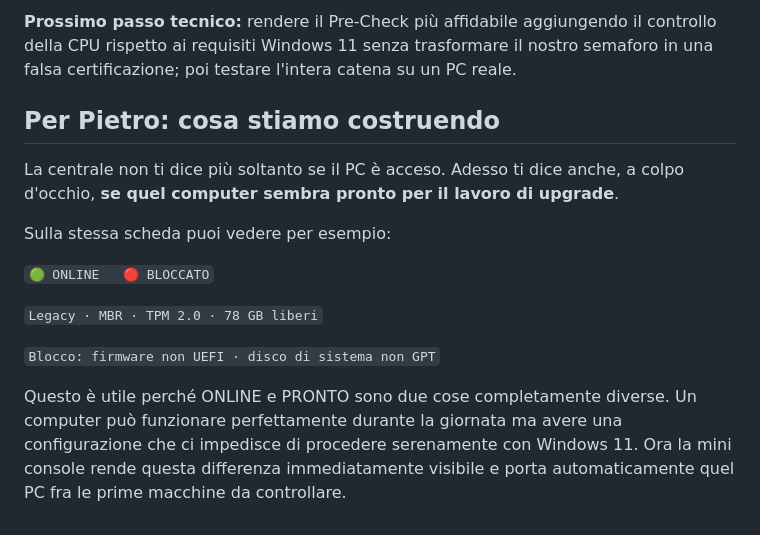
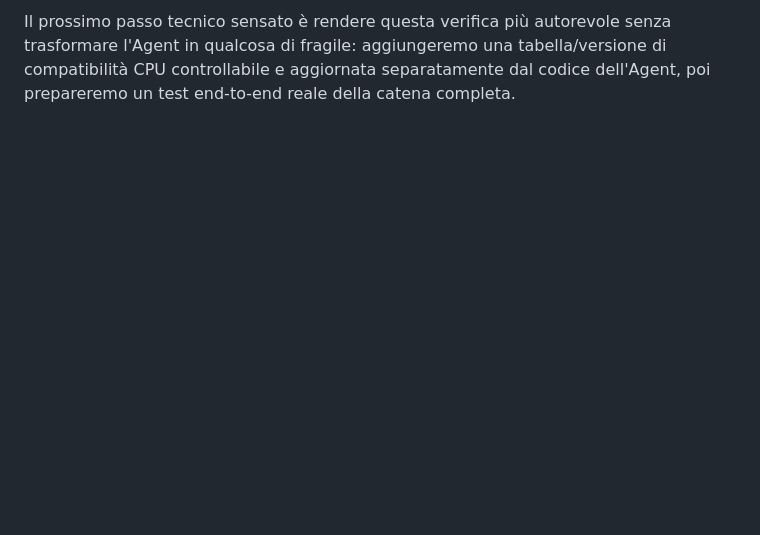
Before and after one commit to v0rtecs/-w11-upgrade-assistant, a Markdown page: docs/MONITOR-GUIDA.md, the part around one of its changes. Drawn GitHub-style; blank space fills up the shorter version.

```diff
--- a/docs/MONITOR-GUIDA.md
+++ b/docs/MONITOR-GUIDA.md
@@ -97,15 +73 @@ Il flusso desiderato resta:
-**Prossimo passo tecnico:** rendere il Pre-Check più affidabile aggiungendo il controllo della CPU rispetto ai requisiti Windows 11 senza trasformare il nostro semaforo in una falsa certificazione; poi testare l'intera catena su un PC reale.
-
-## Per Pietro: cosa stiamo costruendo
-
-La centrale non ti dice più soltanto se il PC è acceso. Adesso ti dice anche, a colpo d'occhio, **se quel computer sembra pronto per il lavoro di upgrade**.
-
-Sulla stessa scheda puoi vedere per esempio:
-
-`🟢 ONLINE   🔴 BLOCCATO`
-
-`Legacy · MBR · TPM 2.0 · 78 GB liberi`
-
-`Blocco: firmware non UEFI · disco di sistema non GPT`
-
-Questo è utile perché ONLINE e PRONTO sono due cose completamente diverse. Un computer può funzionare perfettamente durante la giornata ma avere una configurazione che ci impedisce di procedere serenamente con Windows 11. Ora la mini console rende questa differenza immediatamente visibile e porta automaticamente quel PC fra le prime macchine da controllare.
+Il prossimo passo tecnico sensato è rendere questa verifica più autorevole senza trasformare l'Agent in qualcosa di fragile: aggiungeremo una tabella/versione di compatibilità CPU controllabile e aggiornata separatamente dal codice dell'Agent, poi prepareremo un test end-to-end reale della catena completa.
```
Also changed, not shown: other parts of docs/MONITOR-GUIDA.md (+37 -61 lines).
